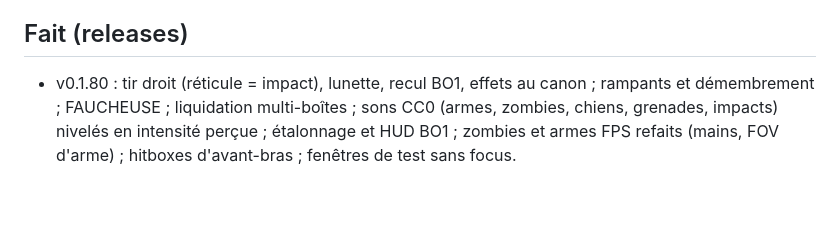
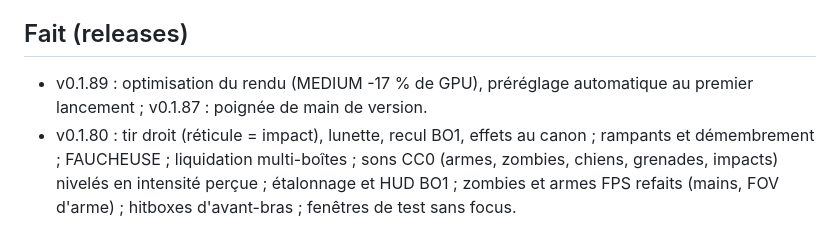
Before and after one commit to ValentinDelob/Claude-Of-Duty-Zombie, a Markdown page: docs/PLAN.md, the part around the change. Drawn GitHub-style; blank space fills up the shorter version.

```diff
--- a/docs/PLAN.md
+++ b/docs/PLAN.md
@@ -110,6 +110,8 @@ la reproduction fidèle de la carte réelle à partir d'images de référence
 - [ ] Mettre à jour README (état d'avancement) et docs/ARCHITECTURE.md.
 
 ## Fait (releases)
+- v0.1.89 : optimisation du rendu (MEDIUM -17 % de GPU), préréglage
+  automatique au premier lancement ; v0.1.87 : poignée de main de version.
 - v0.1.80 : tir droit (réticule = impact), lunette, recul BO1, effets au
   canon ; rampants et démembrement ; FAUCHEUSE ; liquidation multi-boîtes ;
   sons CC0 (armes, zombies, chiens, grenades, impacts) nivelés en intensité
```
Also changed, not shown: docs/HANDOFF.md (+11 -1 lines).
